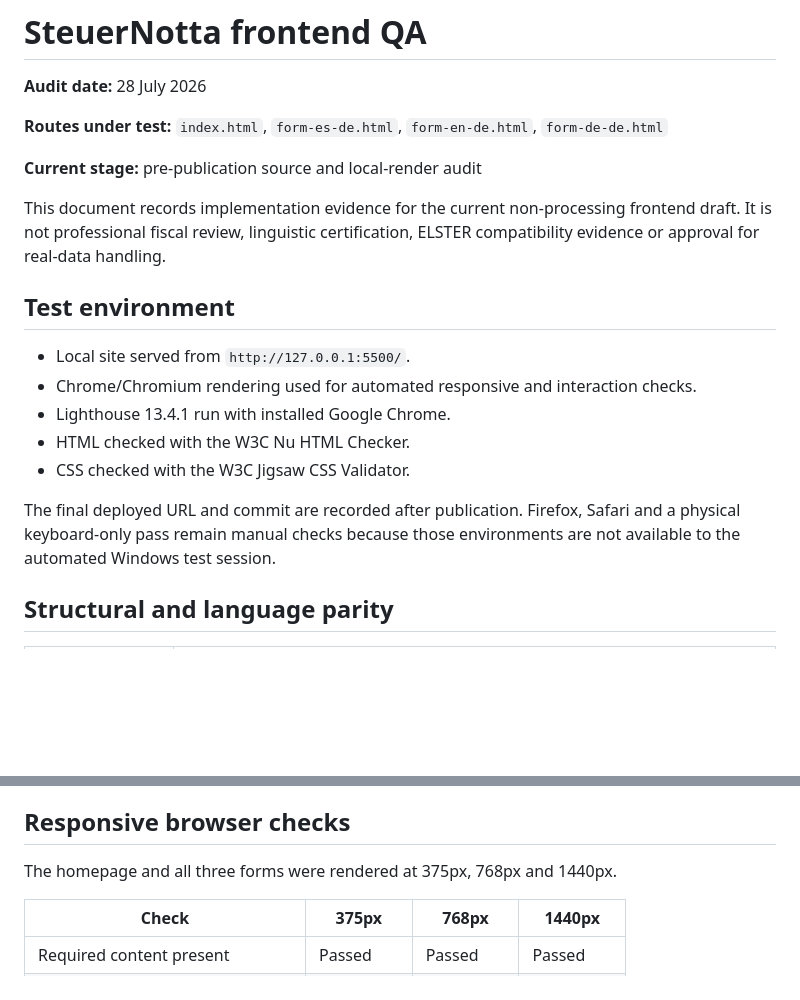
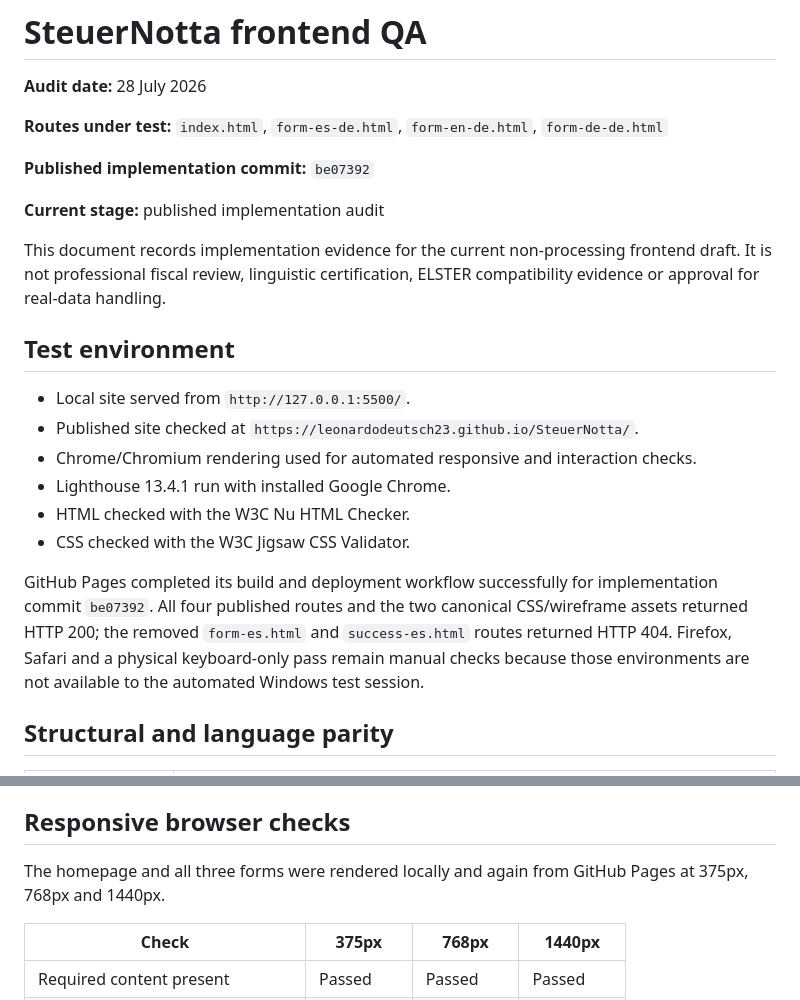
Before and after one commit to leonardodeutsch23/SteuerNotta, a Markdown page: docs/testing/form-es-qa.md, 2 parts joined by grey strips. Rendered like a GitHub page; blank space fills up the shorter version.

Commit message:
Record deployed frontend verification

```diff
--- a/docs/testing/form-es-qa.md
+++ b/docs/testing/form-es-qa.md
@@ -5,7 +5,9 @@
 **Routes under test:** `index.html`, `form-es-de.html`, `form-en-de.html`,
 `form-de-de.html`
 
-**Current stage:** pre-publication source and local-render audit
+**Published implementation commit:** `be07392`
+
+**Current stage:** published implementation audit
 
 This document records implementation evidence for the current non-processing frontend draft. It
 is not professional fiscal review, linguistic certification, ELSTER compatibility evidence or
@@ -14,14 +16,17 @@ approval for real-data handling.
 ## Test environment
 
 - Local site served from `http://127.0.0.1:5500/`.
+- Published site checked at `https://leonardodeutsch23.github.io/SteuerNotta/`.
 - Chrome/Chromium rendering used for automated responsive and interaction checks.
 - Lighthouse 13.4.1 run with installed Google Chrome.
 - HTML checked with the W3C Nu HTML Checker.
 - CSS checked with the W3C Jigsaw CSS Validator.
 
-The final deployed URL and commit are recorded after publication. Firefox, Safari and a physical
-keyboard-only pass remain manual checks because those environments are not available to the
-automated Windows test session.
+GitHub Pages completed its build and deployment workflow successfully for implementation commit
+`be07392`. All four published routes and the two canonical CSS/wireframe assets returned HTTP 200;
+the removed `form-es.html` and `success-es.html` routes returned HTTP 404. Firefox, Safari and a
+physical keyboard-only pass remain manual checks because those environments are not available to
+the automated Windows test session.
 
 ## Structural and language parity
 
@@ -53,7 +58,8 @@ cannot fully resolve. These notices did not identify an invalid rule.
 
 ## Responsive browser checks
 
-The homepage and all three forms were rendered at 375px, 768px and 1440px.
+The homepage and all three forms were rendered locally and again from GitHub Pages at 375px, 768px
+and 1440px.
 
 | Check | 375px | 768px | 1440px |
 |---|---|---|---|
```
Also changed, not shown: docs/planning/github-plan.md (+1 -1 lines).
